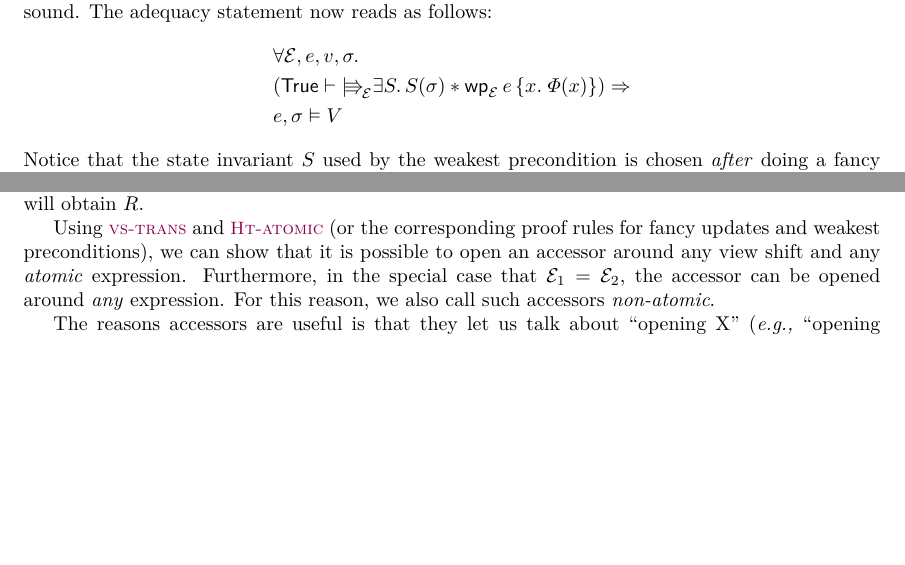
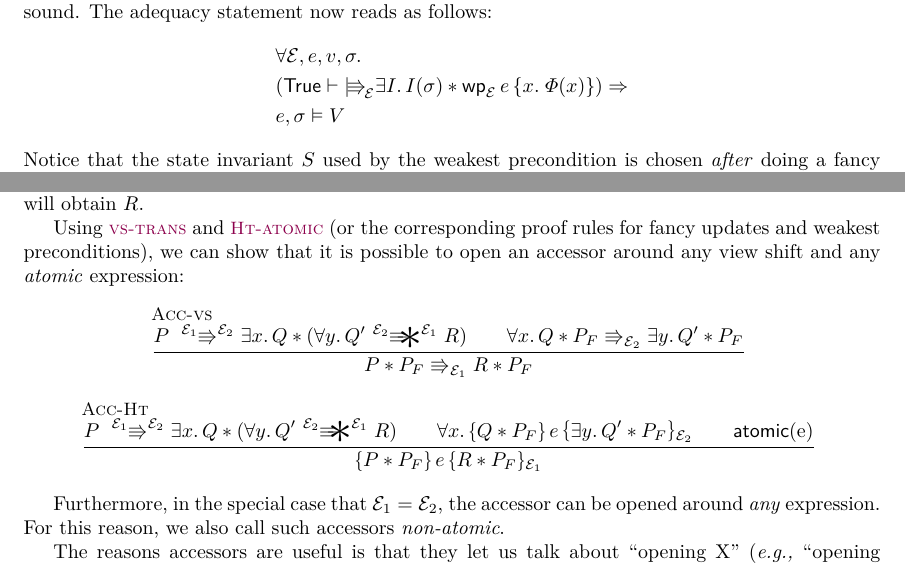
Before and after one commit to izgzhen/iris-coq, a LaTeX paper (docs/iris.tex, which reads docs/program-logic.tex): two parts of pages 30 and 32 of 40, joined at a grey line, cut so that both start at the same text, the shorter picture padded with empty space. Compiled offline with pdfLaTeX.

```diff
--- a/docs/program-logic.tex
+++ b/docs/program-logic.tex
@@ -363,7 +363,7 @@
 The adequacy statement now reads as follows:
 \begin{align*}
  &\All \mask, \expr, \val, \state.
- \\&( \TRUE \proves {\upd}_\mask \Exists S. S(\state) * \wpre{\expr}[\mask]{x.\; \pred(x)}) \Ra
+ \\&( \TRUE \proves {\upd}_\mask \Exists I. I(\state) * \wpre{\expr}[\mask]{x.\; \pred(x)}) \Ra
  \\&\expr, \state \vDash V
 \end{align*}
 Notice that the state invariant $S$ used by the weakest precondition is chosen \emph{after} doing a fancy update, which allows it to depend on the names of ghost variables that are picked in that initial fancy update.
@@ -501,7 +501,20 @@
 This linear view shift tells us that in order to \emph{close} the accessor again and go back to mask $\mask_1$, we have to pick some $\varB$ and establish the corresponding $\propB'$.
 After closing, we will obtain $\propC$.
 
-Using \ruleref{vs-trans} and \ruleref{Ht-atomic} (or the corresponding proof rules for fancy updates and weakest preconditions), we can show that it is possible to open an accessor around any view shift and any \emph{atomic} expression.
+Using \ruleref{vs-trans} and \ruleref{Ht-atomic} (or the corresponding proof rules for fancy updates and weakest preconditions), we can show that it is possible to open an accessor around any view shift and any \emph{atomic} expression:
+\begin{mathpar}
+  \inferH{Acc-vs}
+  {\prop \vs[\mask_1][\mask_2] \Exists\var. \propB * (\All\varB. \propB' \vsW[\mask_2][\mask_1] \propC) \and
+   \All\var. \propB * \prop_F \vs[\mask_2] \Exists\varB. \propB' * \prop_F}
+  {\prop * \prop_F \vs[\mask_1] \propC * \prop_F}
+
+  \inferH{Acc-Ht}
+  {\prop \vs[\mask_1][\mask_2] \Exists\var. \propB * (\All\varB. \propB' \vsW[\mask_2][\mask_1] \propC) \and
+   \All\var. \hoare{\propB * \prop_F}\expr{\Exists\varB. \propB' * \prop_F}[\mask_2] \and
+   \physatomic\expr}
+  {\hoare{\prop * \prop_F}\expr{\propC * \prop_F}[\mask_1]}
+\end{mathpar}
+
 Furthermore, in the special case that $\mask_1 = \mask_2$, the accessor can be opened around \emph{any} expression.
 For this reason, we also call such accessors \emph{non-atomic}.
 
```
Also changed, not shown: docs/constructions.tex (+1 -1 lines), docs/ghost-state.tex (+1 -1 lines), docs/language.tex (+1 -1 lines), docs/model.tex (+1 -1 lines), docs/program-logic.tex (18 more changed lines).
